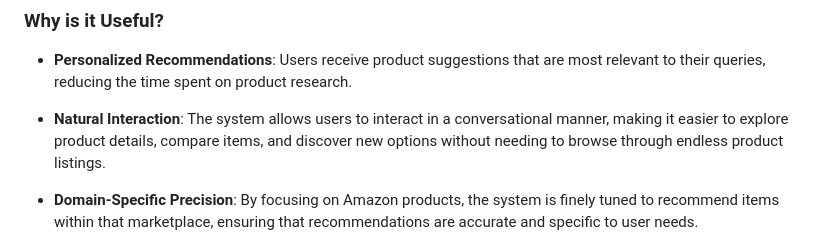
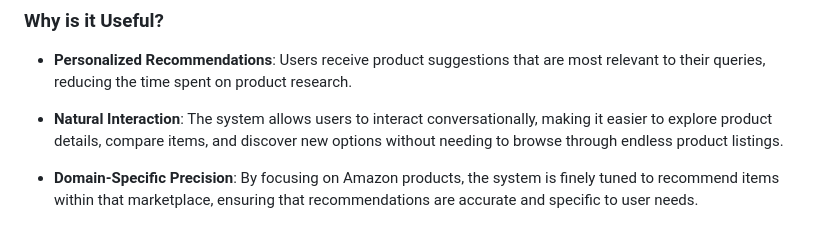
Before and after one commit to GaneshArihanth/Amazon-Product-Recommender, a Markdown page: README.md, the part around the change. Rendered like a GitHub page.

```diff
--- a/README.md
+++ b/README.md
@@ -10,7 +10,7 @@ This system leverages the latest in **AI-powered natural language processing** t
 
 - **Personalized Recommendations**: Users receive product suggestions that are most relevant to their queries, reducing the time spent on product research.
 
-- **Natural Interaction**: The system allows users to interact in a conversational manner, making it easier to explore product details, compare items, and discover new options without needing to browse through endless product listings.
+- **Natural Interaction**: The system allows users to interact conversationally, making it easier to explore product details, compare items, and discover new options without needing to browse through endless product listings.
 
 - **Domain-Specific Precision**: By focusing on Amazon products, the system is finely tuned to recommend items within that marketplace, ensuring that recommendations are accurate and specific to user needs.
 
```
